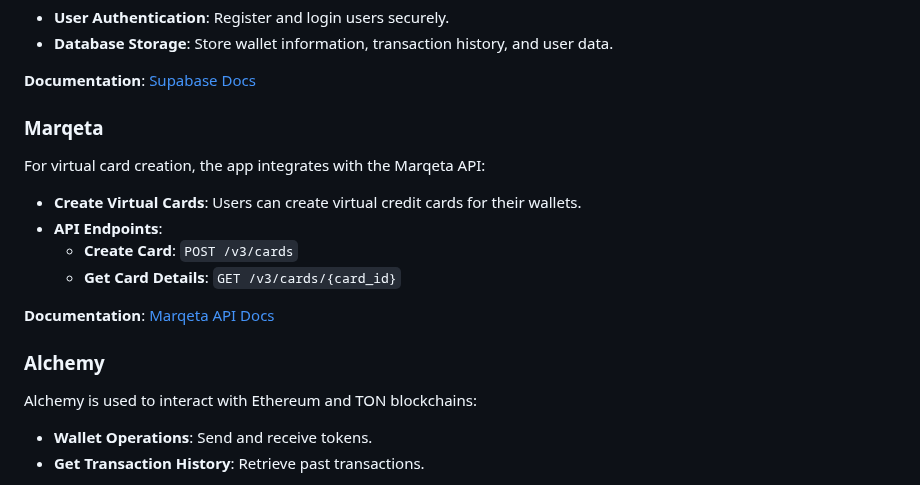
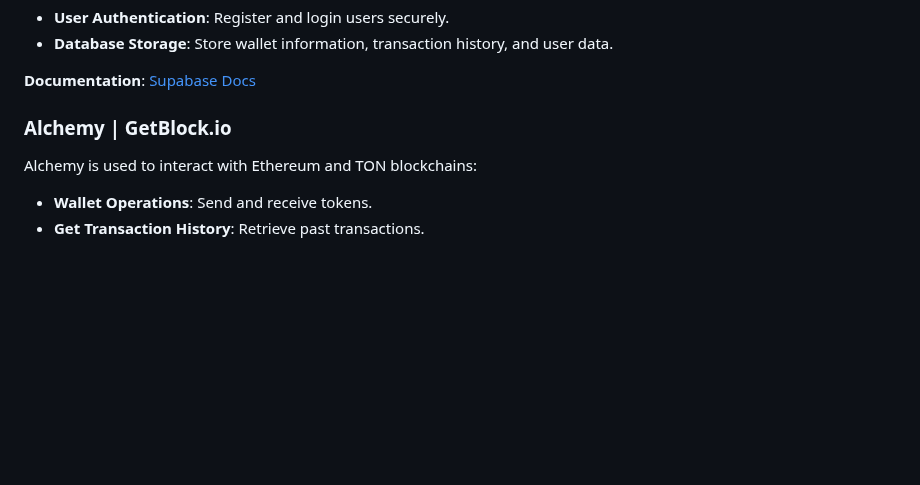
Before and after one commit to sissinou-moon/cryptowallet, a Markdown page: README.md, the part around the change. Drawn GitHub-style; blank space fills up the shorter version.

```diff
--- a/README.md
+++ b/README.md
@@ -57,16 +57,7 @@ The app uses Supabase for user authentication and data storage:
 
 **Documentation**: [Supabase Docs](https://supabase.io/docs)
 
-### Marqeta
-For virtual card creation, the app integrates with the Marqeta API:
-- **Create Virtual Cards**: Users can create virtual credit cards for their wallets.
-- **API Endpoints**:
-    - **Create Card**: `POST /v3/cards`
-    - **Get Card Details**: `GET /v3/cards/{card_id}`
-
-**Documentation**: [Marqeta API Docs](https://developer.marqeta.com/docs)
-
-### Alchemy
+### Alchemy | GetBlock.io
 Alchemy is used to interact with Ethereum and TON blockchains:
 - **Wallet Operations**: Send and receive tokens.
 - **Get Transaction History**: Retrieve past transactions.
```
